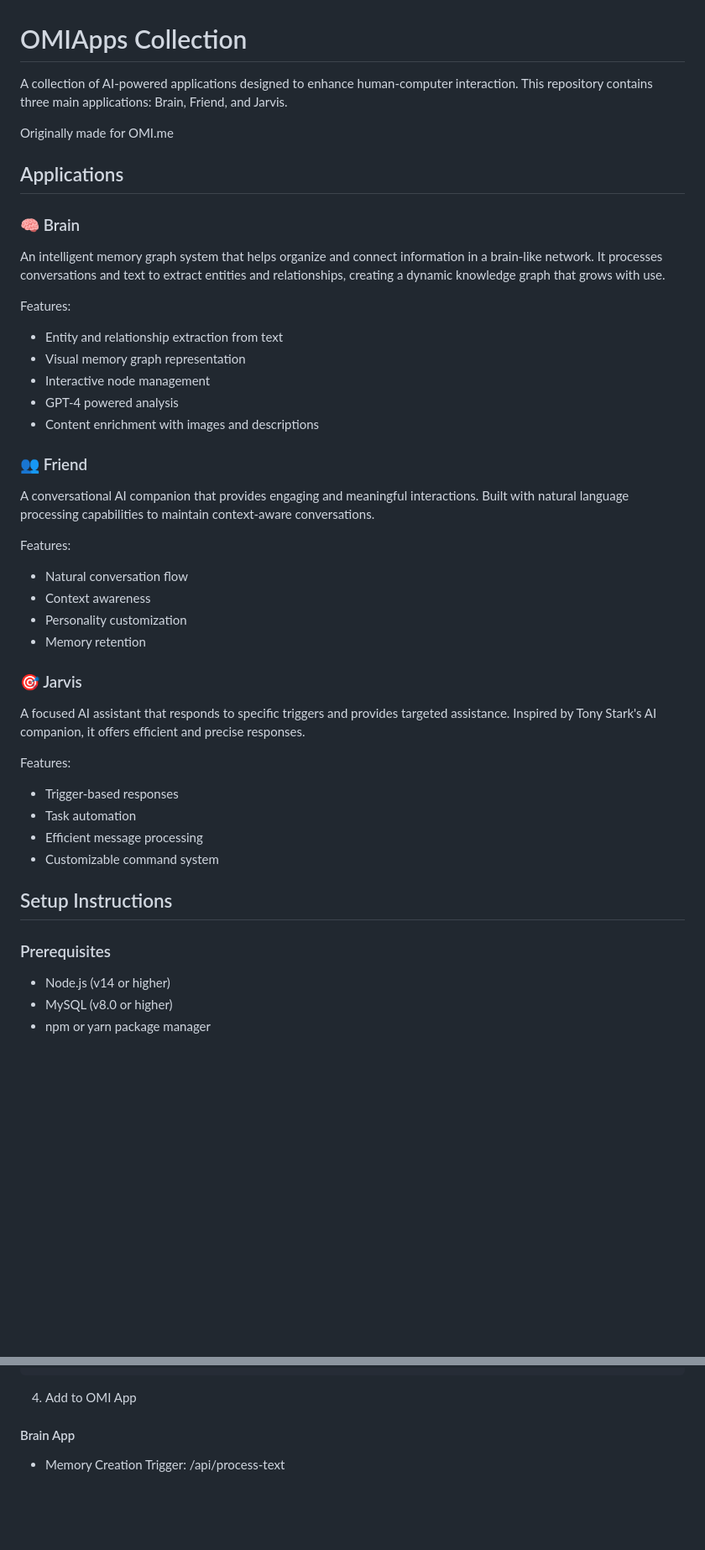
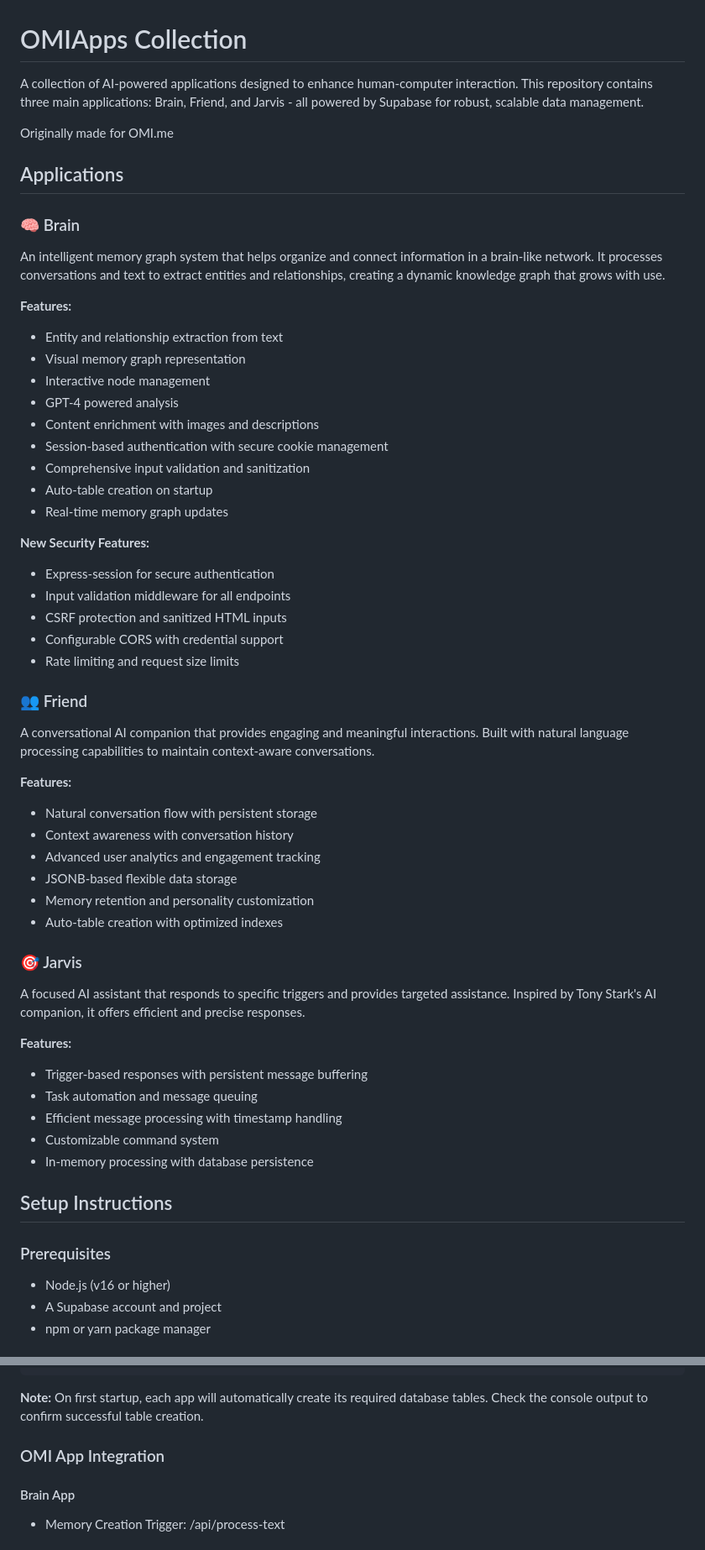
Before and after one commit to neooriginal/OMI.me-Apps, a Markdown page: README.md, 2 parts joined by grey strips. Shown: that part at 84% size. Rendered like a GitHub page; blank space fills up the shorter version.

````diff
--- a/README.md
+++ b/README.md
@@ -1,6 +1,6 @@
 # OMIApps Collection
 
-A collection of AI-powered applications designed to enhance human-computer interaction. This repository contains three main applications: Brain, Friend, and Jarvis.
+A collection of AI-powered applications designed to enhance human-computer interaction. This repository contains three main applications: Brain, Friend, and Jarvis - all powered by Supabase for robust, scalable data management.
 
 Originally made for OMI.me
 
@@ -9,34 +9,48 @@ Originally made for OMI.me
 ### 🧠 Brain
 An intelligent memory graph system that helps organize and connect information in a brain-like network. It processes conversations and text to extract entities and relationships, creating a dynamic knowledge graph that grows with use.
 
-Features:
+**Features:**
 - Entity and relationship extraction from text
 - Visual memory graph representation
 - Interactive node management
 - GPT-4 powered analysis
 - Content enrichment with images and descriptions
+- Session-based authentication with secure cookie management
+- Comprehensive input validation and sanitization
+- Auto-table creation on startup
+- Real-time memory graph updates
+
+**New Security Features:**
+- Express-session for secure authentication
+- Input validation middleware for all endpoints
+- CSRF protection and sanitized HTML inputs
+- Configurable CORS with credential support
+- Rate limiting and request size limits
 
 ### 👥 Friend
 A conversational AI companion that provides engaging and meaningful interactions. Built with natural language processing capabilities to maintain context-aware conversations.
 
-Features:
-- Natural conversation flow
-- Context awareness
-- Personality customization
-- Memory retention
+**Features:**
+- Natural conversation flow with persistent storage
+- Context awareness with conversation history
+- Advanced user analytics and engagement tracking
+- JSONB-based flexible data storage
+- Memory retention and personality customization
+- Auto-table creation with optimized indexes
 
 ### 🎯 Jarvis
 A focused AI assistant that responds to specific triggers and provides targeted assistance. Inspired by Tony Stark's AI companion, it offers efficient and precise responses.
 
-Features:
-- Trigger-based responses
-- Task automation
-- Efficient message processing
+**Features:**
+- Trigger-based responses with persistent message buffering
+- Task automation and message queuing
+- Efficient message processing with timestamp handling
 - Customizable command system
+- In-memory processing with database persistence
 
 ## Setup Instructions
 
 ### Prerequisites
-- Node.js (v14 or higher)
-- MySQL (v8.0 or higher)
+- Node.js (v16 or higher)
+- A Supabase account and project
 - npm or yarn package manager
@@ -98,7 +145,9 @@ cd Jarvis
 npm start
 ```
 
-4. Add to OMI App
+**Note:** On first startup, each app will automatically create its required database tables. Check the console output to confirm successful table creation.
+
+### OMI App Integration
 
 #### Brain App
 - Memory Creation Trigger:
````
Also changed, not shown: other parts of README.md (+59 -24 lines).
